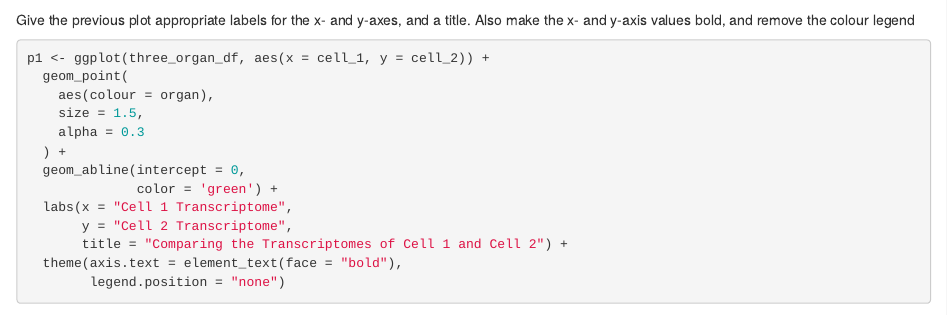
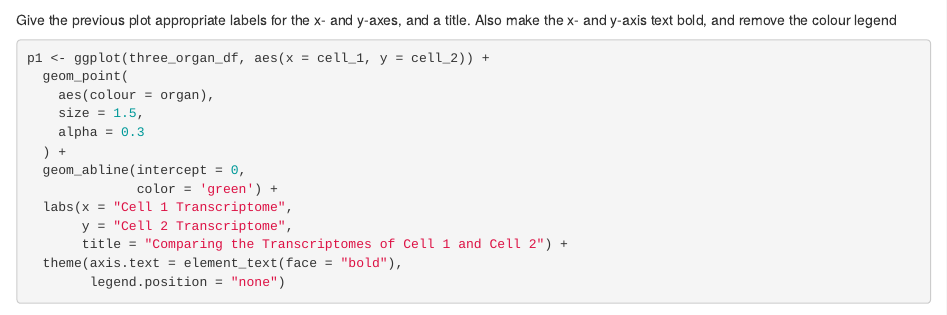
Before and after one commit to tidybiology/tidybiology-exercises, an R Markdown document (tidybiology_2021/ggplot2_exercise_junqi.Rmd): the page in a window 1100 px wide, from 3050 px down. Rendered offline with R 4.5, knitr and Pandoc, with nearby package versions; some code elsewhere in the file could not run offline.

Commit message:
Junqi ggplot2 exercise Rmd edit

````diff
--- a/tidybiology_2021/ggplot2_exercise_junqi.Rmd
+++ b/tidybiology_2021/ggplot2_exercise_junqi.Rmd
@@ -147,7 +147,7 @@ ggExtra::ggMarginal(
 )
 ```
 
-Give the previous plot appropriate labels for the x- and y-axes, and a title. Also make the x- and y-axis values bold, and remove the colour legend
+Give the previous plot appropriate labels for the x- and y-axes, and a title. Also make the x- and y-axis text bold, and remove the colour legend
 ```{r}
 p1 <- ggplot(three_organ_df, aes(x = cell_1, y = cell_2)) +
   geom_point(
````
